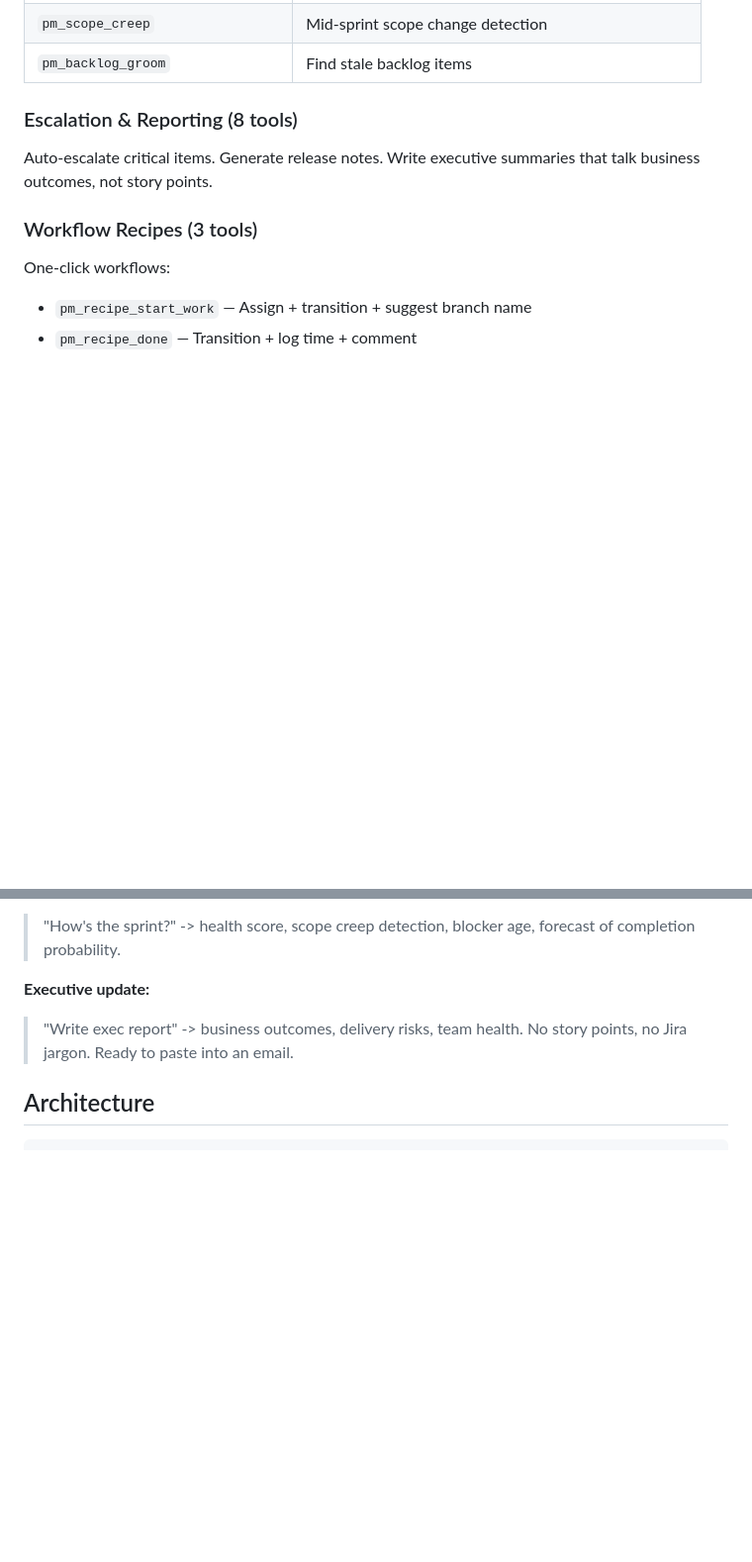
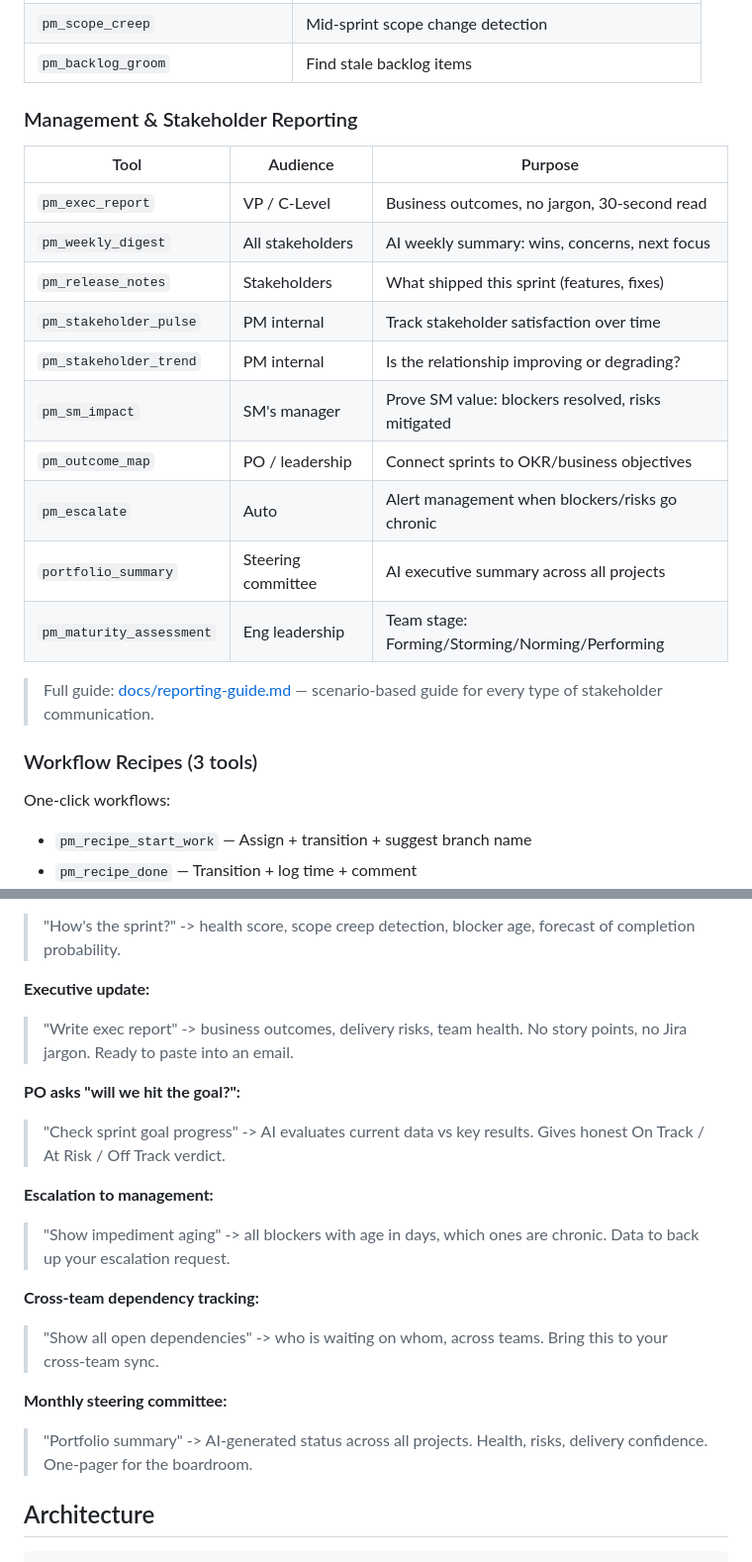
Before and after one commit to aldok10/zara-jira-mcp, a Markdown page: README.md, 2 parts joined by grey strips. Shown at 99% size. Drawn GitHub-style; blank space fills up the shorter version.

```diff
--- a/README.md
+++ b/README.md
@@ -205,9 +205,22 @@ Powered by your historical data + live Jira state:
 | `pm_scope_creep` | Mid-sprint scope change detection |
 | `pm_backlog_groom` | Find stale backlog items |
 
-### Escalation & Reporting (8 tools)
+### Management & Stakeholder Reporting
 
-Auto-escalate critical items. Generate release notes. Write executive summaries that talk business outcomes, not story points.
+| Tool | Audience | Purpose |
+|------|----------|---------|
+| `pm_exec_report` | VP / C-Level | Business outcomes, no jargon, 30-second read |
+| `pm_weekly_digest` | All stakeholders | AI weekly summary: wins, concerns, next focus |
+| `pm_release_notes` | Stakeholders | What shipped this sprint (features, fixes) |
+| `pm_stakeholder_pulse` | PM internal | Track stakeholder satisfaction over time |
+| `pm_stakeholder_trend` | PM internal | Is the relationship improving or degrading? |
+| `pm_sm_impact` | SM's manager | Prove SM value: blockers resolved, risks mitigated |
+| `pm_outcome_map` | PO / leadership | Connect sprints to OKR/business objectives |
+| `pm_escalate` | Auto | Alert management when blockers/risks go chronic |
+| `portfolio_summary` | Steering committee | AI executive summary across all projects |
+| `pm_maturity_assessment` | Eng leadership | Team stage: Forming/Storming/Norming/Performing |
+
+> Full guide: [docs/reporting-guide.md](docs/reporting-guide.md) — scenario-based guide for every type of stakeholder communication.
 
 ### Workflow Recipes (3 tools)
 
@@ -233,6 +246,18 @@ Multi-channel: Lark, Slack, Discord, Telegram, Teams, Email, Confluence, broadca
 
 **Executive update:**
 > "Write exec report" -> business outcomes, delivery risks, team health. No story points, no Jira jargon. Ready to paste into an email.
+
+**PO asks "will we hit the goal?":**
+> "Check sprint goal progress" -> AI evaluates current data vs key results. Gives honest On Track / At Risk / Off Track verdict.
+
+**Escalation to management:**
+> "Show impediment aging" -> all blockers with age in days, which ones are chronic. Data to back up your escalation request.
+
+**Cross-team dependency tracking:**
+> "Show all open dependencies" -> who is waiting on whom, across teams. Bring this to your cross-team sync.
+
+**Monthly steering committee:**
+> "Portfolio summary" -> AI-generated status across all projects. Health, risks, delivery confidence. One-pager for the boardroom.
 
 ## Architecture
 
```
Also changed, not shown: AGENTS.md (+31 -0 lines), docs/reporting-guide.md (added, +215 -0 lines).
